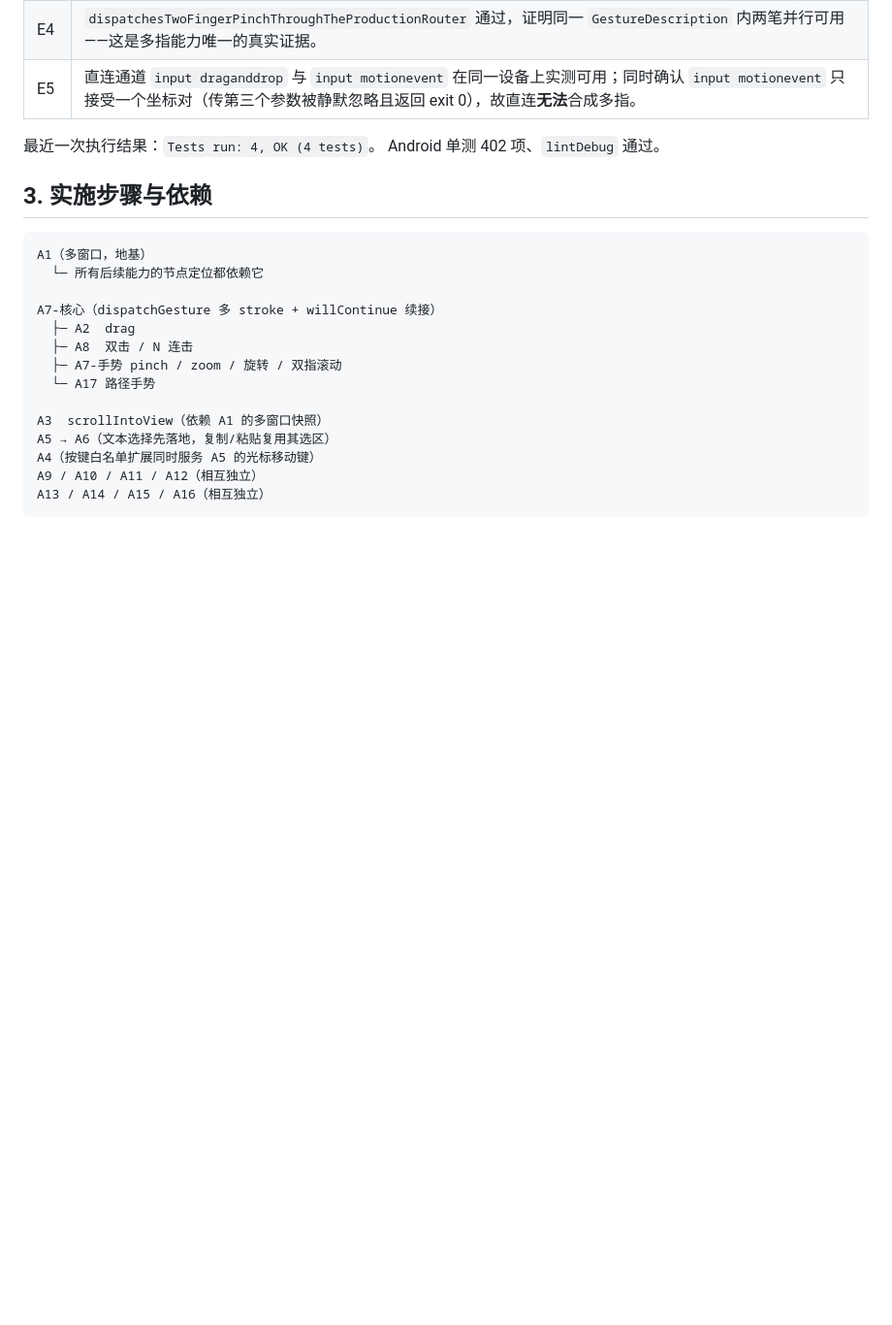
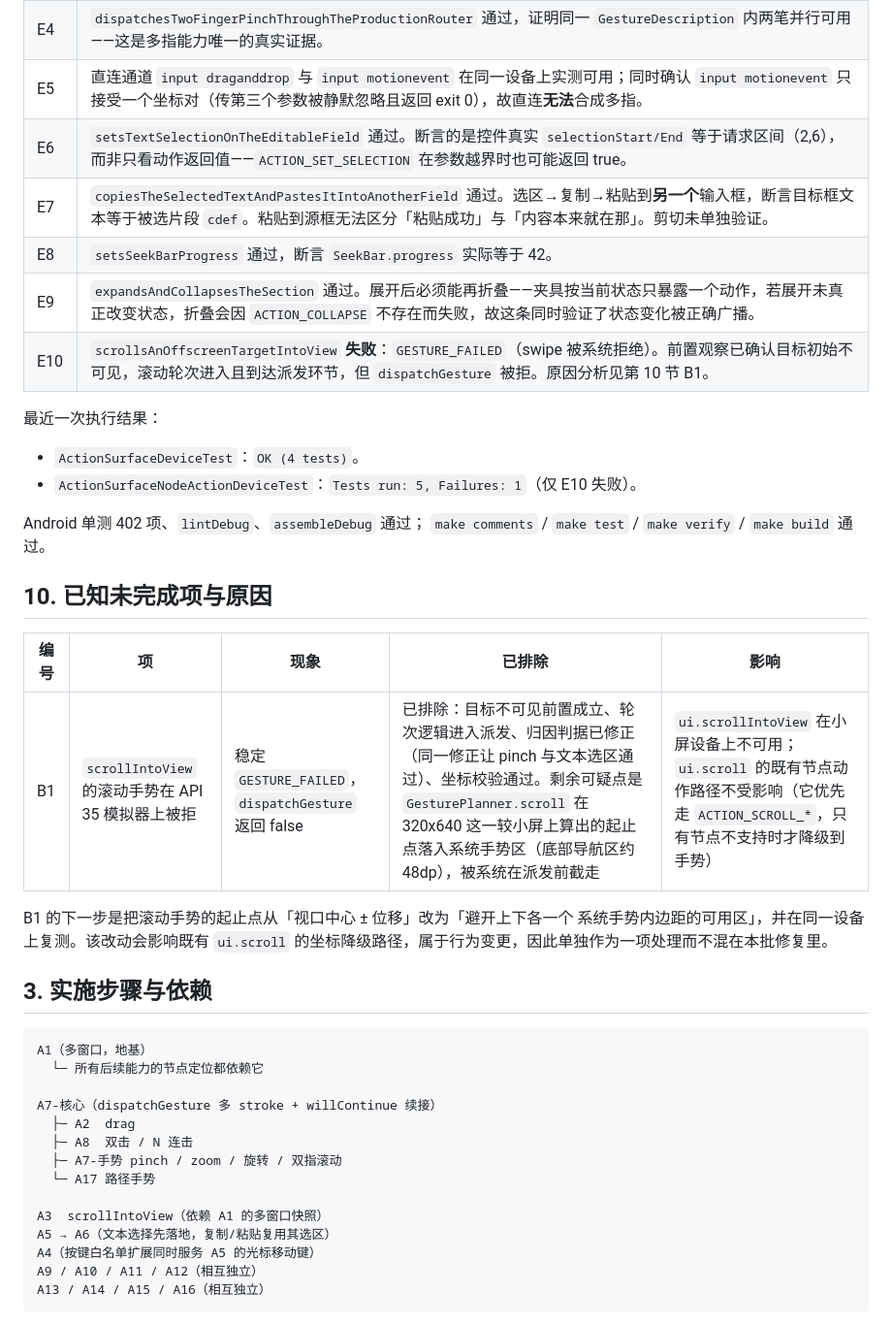
Before and after one commit to lejunyang/ai-auto-android, a Markdown page: docs/action-surface-tasks.md, the part around one of its changes. Shown at 97% size. GitHub-like rendering; blank space fills up the shorter version.

Commit message:
docs(action-surface): record round 3 node action acceptance
按实测更新状态：A5 文本选区、A6 复制+粘贴、SET_PROGRESS、EXPAND/COLLAPSE
取得设备证据记为已交付；A6 的剪切、A8 的三连及以上、A9 的其余五项
明确标注未验证。

A3 从「已实现未验证」改为「未完成」并新增第 10 节记录 B1：
scrollIntoView 的滚动手势在 API 35 模拟器上稳定 GESTURE_FAILED，
已排除目标可见性、轮次逻辑、归因判据与坐标校验，剩余可疑点是小屏上
起止点落入系统手势区。同时写明影响范围有限——ui.scroll 优先走节点动作，
不受此缺陷影响。

新增设备证据 E6-E10，每条写明断言的是控件真实状态而非动作返回值，
以及为何要那样断言（例如粘贴到另一个输入框才能区分「粘贴成功」与
「内容本来就在那」）。

Co-authored-by: TRAE CLI <noreply@bytedance.com>

```diff
--- a/docs/action-surface-tasks.md
+++ b/docs/action-surface-tasks.md
@@ -72,9 +72,29 @@ protocol schema  →  Android（models / router / backend / bridge parser / capa
 | E3 | `dispatchesMultiTapThroughTheProductionRouter` 通过（双击）。 |
 | E4 | `dispatchesTwoFingerPinchThroughTheProductionRouter` 通过，证明同一 `GestureDescription` 内两笔并行可用——这是多指能力唯一的真实证据。 |
 | E5 | 直连通道 `input draganddrop` 与 `input motionevent` 在同一设备上实测可用；同时确认 `input motionevent` 只接受一个坐标对（传第三个参数被静默忽略且返回 exit 0），故直连**无法**合成多指。 |
+| E6 | `setsTextSelectionOnTheEditableField` 通过。断言的是控件真实 `selectionStart/End` 等于请求区间（2,6），而非只看动作返回值——`ACTION_SET_SELECTION` 在参数越界时也可能返回 true。 |
+| E7 | `copiesTheSelectedTextAndPastesItIntoAnotherField` 通过。选区→复制→粘贴到**另一个**输入框，断言目标框文本等于被选片段 `cdef`。粘贴到源框无法区分「粘贴成功」与「内容本来就在那」。剪切未单独验证。 |
+| E8 | `setsSeekBarProgress` 通过，断言 `SeekBar.progress` 实际等于 42。 |
+| E9 | `expandsAndCollapsesTheSection` 通过。展开后必须能再折叠——夹具按当前状态只暴露一个动作，若展开未真正改变状态，折叠会因 `ACTION_COLLAPSE` 不存在而失败，故这条同时验证了状态变化被正确广播。 |
+| E10 | `scrollsAnOffscreenTargetIntoView` **失败**：`GESTURE_FAILED`（swipe 被系统拒绝）。前置观察已确认目标初始不可见，滚动轮次进入且到达派发环节，但 `dispatchGesture` 被拒。原因分析见第 10 节 B1。 |
 
-最近一次执行结果：`Tests run: 4, OK (4 tests)`。
-Android 单测 402 项、`lintDebug` 通过。
+最近一次执行结果：
+- `ActionSurfaceDeviceTest`：`OK (4 tests)`。
+- `ActionSurfaceNodeActionDeviceTest`：`Tests run: 5, Failures: 1`（仅 E10 失败）。
+
+Android 单测 402 项、`lintDebug`、`assembleDebug` 通过；
+`make comments` / `make test` / `make verify` / `make build` 通过。
+
+## 10. 已知未完成项与原因
+
+| 编号 | 项 | 现象 | 已排除 | 影响 |
+| --- | --- | --- | --- | --- |
+| B1 | `scrollIntoView` 的滚动手势在 API 35 模拟器上被拒 | 稳定 `GESTURE_FAILED`，`dispatchGesture` 返回 false | 已排除：目标不可见前置成立、轮次逻辑进入派发、归因判据已修正（同一修正让 pinch 与文本选区通过）、坐标校验通过。剩余可疑点是 `GesturePlanner.scroll` 在 320x640 这一较小屏上算出的起止点落入系统手势区（底部导航区约 48dp），被系统在派发前截走 | `ui.scrollIntoView` 在小屏设备上不可用；`ui.scroll` 的既有节点动作路径不受影响（它优先走 `ACTION_SCROLL_*`，只有节点不支持时才降级到手势） |
+
+B1 的下一步是把滚动手势的起止点从「视口中心 ± 位移」改为「避开上下各一个
+系统手势内边距的可用区」，并在同一设备上复测。该改动会影响既有 `ui.scroll`
+的坐标降级路径，属于行为变更，因此单独作为一项处理而不混在本批修复里。
+
 
 
 ## 3. 实施步骤与依赖
```
Also changed, not shown: other parts of docs/action-surface-tasks.md (+5 -5 lines), 2 other files.
